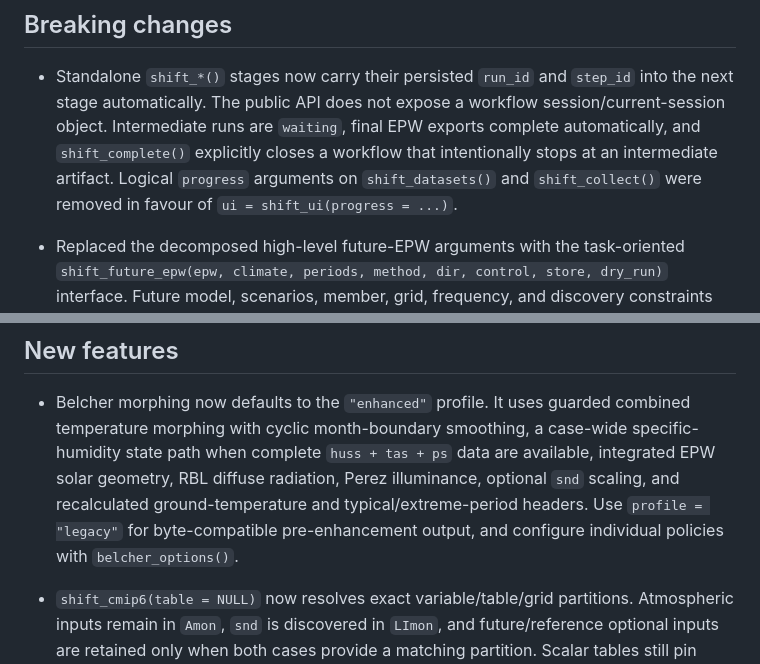
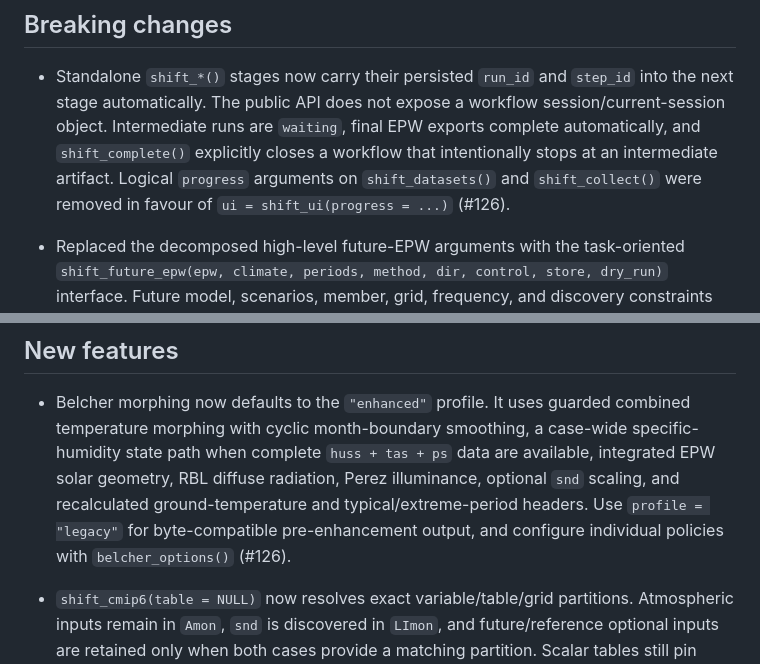
Before and after one commit to ideas-lab-nus/epwshiftr, a Markdown page: NEWS.md, 2 parts joined by grey strips. GitHub-like rendering.

Commit message:
docs: link workflow changes to PR 126

```diff
--- a/NEWS.md
+++ b/NEWS.md
@@ -8,7 +8,7 @@
   final EPW exports complete automatically, and `shift_complete()` explicitly
   closes a workflow that intentionally stops at an intermediate artifact.
   Logical `progress` arguments on `shift_datasets()` and `shift_collect()` were
-  removed in favour of `ui = shift_ui(progress = ...)`.
+  removed in favour of `ui = shift_ui(progress = ...)` (#126).
 
 * Replaced the decomposed high-level future-EPW arguments with the
   task-oriented `shift_future_epw(epw, climate, periods, method, dir, control,
@@ -47,7 +47,7 @@
   illuminance, optional `snd` scaling, and recalculated ground-temperature and
   typical/extreme-period headers. Use `profile = "legacy"` for byte-compatible
   pre-enhancement output, and configure individual policies with
-  `belcher_options()`.
+  `belcher_options()` (#126).
 
 * `shift_cmip6(table = NULL)` now resolves exact variable/table/grid
   partitions. Atmospheric inputs remain in `Amon`, `snd` is discovered in
```
